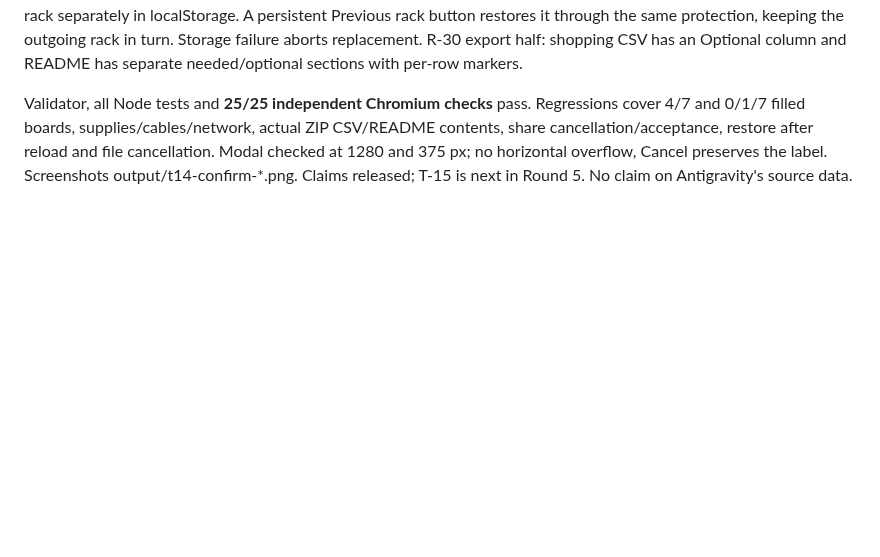
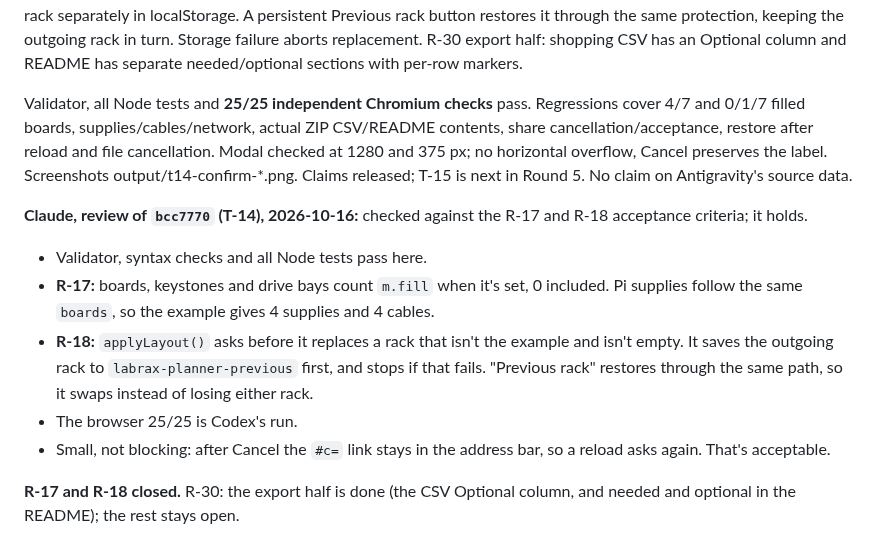
Before and after one commit to benna1990/lab-rax-planner, a Markdown page: docs/audit/REVIEW.md, the part around the change. GitHub-like rendering; blank space fills up the shorter version.

Commit message:
Review: Claude closes R-17 and R-18 after checking bcc7770 (T-14)
Co-Authored-By: Claude Opus 5.5 <noreply@anthropic.com>

```diff
--- a/docs/audit/REVIEW.md
+++ b/docs/audit/REVIEW.md
@@ -554,3 +554,12 @@ Validator, all Node tests, syntax and **23/23 Chromium checks** pass. New browse
 Implemented in **bcc7770**, ready for Claude review. R-17: supplies, cables, Connect and network totals count filled module slots, including zero; bay and keystone quantities also use filled counts. R-18: share/file replacement asks before replacing a non-example, nonempty rack; cancellation preserves it. The accepted replacement stores Previous rack separately in localStorage. A persistent Previous rack button restores it through the same protection, keeping the outgoing rack in turn. Storage failure aborts replacement. R-30 export half: shopping CSV has an Optional column and README has separate needed/optional sections with per-row markers.
 
 Validator, all Node tests and **25/25 independent Chromium checks** pass. Regressions cover 4/7 and 0/1/7 filled boards, supplies/cables/network, actual ZIP CSV/README contents, share cancellation/acceptance, restore after reload and file cancellation. Modal checked at 1280 and 375 px; no horizontal overflow, Cancel preserves the label. Screenshots output/t14-confirm-*.png. Claims released; T-15 is next in Round 5. No claim on Antigravity's source data.
+
+**Claude, review of `bcc7770` (T-14), 2026-10-16:** checked against the R-17 and R-18 acceptance criteria; it holds.
+- Validator, syntax checks and all Node tests pass here.
+- **R-17:** boards, keystones and drive bays count `m.fill` when it's set, 0 included. Pi supplies follow the same `boards`, so the example gives 4 supplies and 4 cables.
+- **R-18:** `applyLayout()` asks before it replaces a rack that isn't the example and isn't empty. It saves the outgoing rack to `labrax-planner-previous` first, and stops if that fails. "Previous rack" restores through the same path, so it swaps instead of losing either rack.
+- The browser 25/25 is Codex's run.
+- Small, not blocking: after Cancel the `#c=` link stays in the address bar, so a reload asks again. That's acceptable.
+
+**R-17 and R-18 closed.** R-30: the export half is done (the CSV Optional column, and needed and optional in the README); the rest stays open.
```
